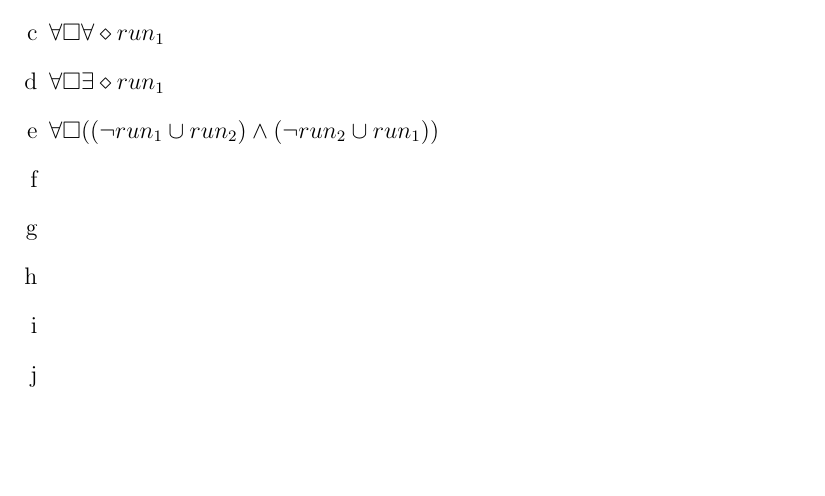
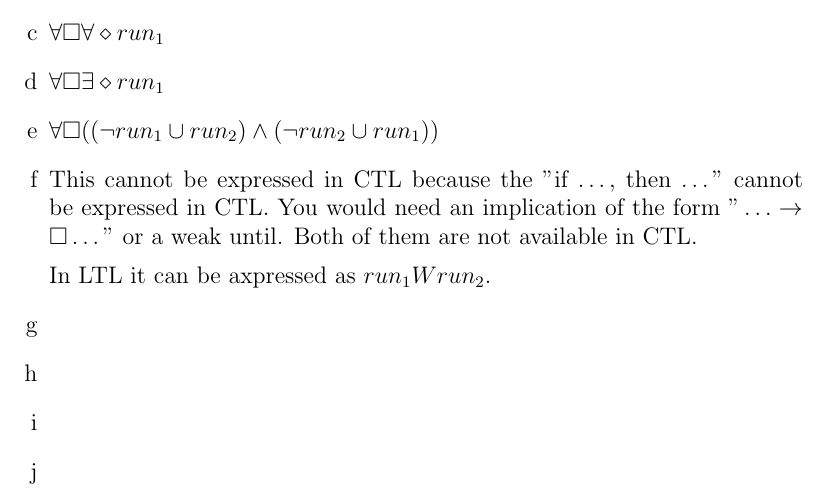
Before and after one commit to SoftwareVerification/assignment2, a LaTeX problem sheet (answers/assignment2_s4549775.tex): part of page 2 of 2, cut so that both start at the same text, the shorter picture padded with empty space. Compiled offline with pdfLaTeX.

Commit message:
Answer 3f.

```diff
--- a/answers/assignment2_s4549775.tex
+++ b/answers/assignment2_s4549775.tex
@@ -48,6 +48,9 @@
 	\item %e
 	$\forall \square ((\lnot run_1 \cup run_2) \land (\lnot run_2 \cup run_1))$
 	\item %f
+	This cannot be expressed in CTL because the "if \dots, then \dots" cannot be expressed in CTL. You would need an implication of the form $"\dots \rightarrow \square \dots"$ or a weak until. Both of them are not available in CTL.
+
+	In LTL it can be axpressed as $run_1 W run_2$.
 	\item %g
 	\item %h
 	\item %i
```
